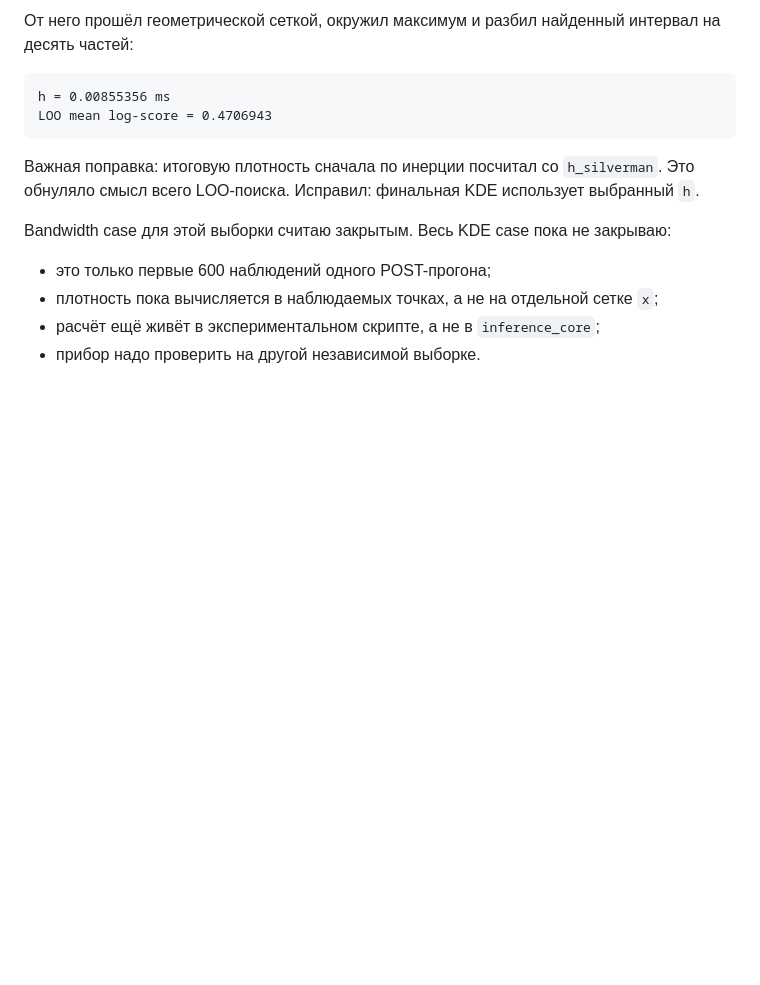
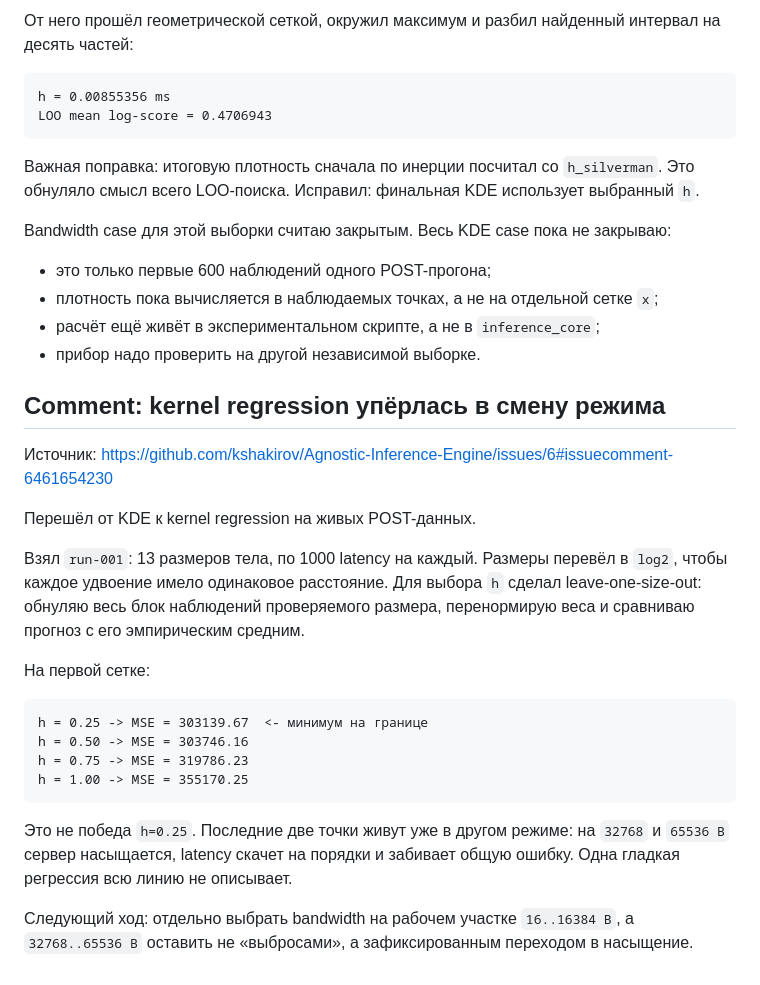
Before and after one commit to kshakirov/Agnostic-Inference-Engine, a Markdown page: context/issues/0006-kde.md, the part around the change. Rendered like a GitHub page; blank space fills up the shorter version.

Commit message:
Sync kernel regression experiment context

````diff
--- a/context/issues/0006-kde.md
+++ b/context/issues/0006-kde.md
@@ -86,3 +86,31 @@ Bandwidth case для этой выборки считаю закрытым. В
 - плотность пока вычисляется в наблюдаемых точках, а не на отдельной сетке `x`;
 - расчёт ещё живёт в экспериментальном скрипте, а не в `inference_core`;
 - прибор надо проверить на другой независимой выборке.
+
+## Comment: kernel regression упёрлась в смену режима
+
+Источник: https://github.com/kshakirov/Agnostic-Inference-Engine/issues/6#issuecomment-6461654230
+
+Перешёл от KDE к kernel regression на живых POST-данных.
+
+Взял `run-001`: 13 размеров тела, по 1000 latency на каждый. Размеры перевёл
+в `log2`, чтобы каждое удвоение имело одинаковое расстояние. Для выбора `h`
+сделал leave-one-size-out: обнуляю весь блок наблюдений проверяемого размера,
+перенормирую веса и сравниваю прогноз с его эмпирическим средним.
+
+На первой сетке:
+
+```text
+h = 0.25 -> MSE = 303139.67  <- минимум на границе
+h = 0.50 -> MSE = 303746.16
+h = 0.75 -> MSE = 319786.23
+h = 1.00 -> MSE = 355170.25
+```
+
+Это не победа `h=0.25`. Последние две точки живут уже в другом режиме: на
+`32768` и `65536 B` сервер насыщается, latency скачет на порядки и забивает
+общую ошибку. Одна гладкая регрессия всю линию не описывает.
+
+Следующий ход: отдельно выбрать bandwidth на рабочем участке `16..16384 B`,
+а `32768..65536 B` оставить не «выбросами», а зафиксированным переходом в
+насыщение.
````
